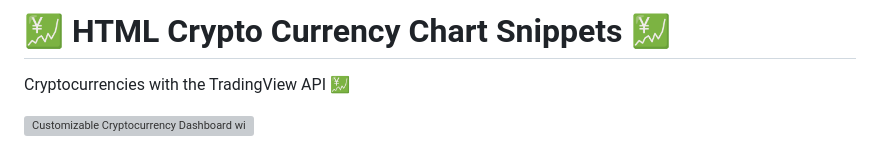
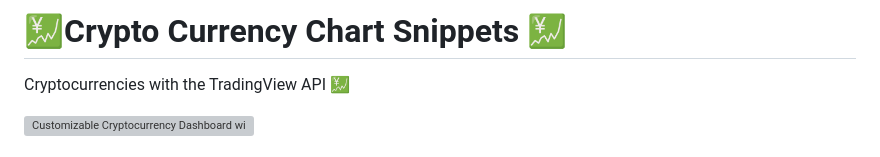
Before and after one commit to Arshad3908/CryptoTradingView, a Markdown page: README.md, the part around the change. Rendered like a GitHub page; grey boxes are pictures that could not be loaded.

Commit message:
first commit.md

```diff
--- a/README.md
+++ b/README.md
@@ -1,4 +1,4 @@
-# 💹 HTML Crypto Currency Chart Snippets 💹
+# 💹Crypto Currency Chart Snippets 💹
 Cryptocurrencies with the TradingView API 💹
 
 ![Customizable Cryptocurrency Dashboard with Chart Candlestick Price Movement Volume Stoch RSI](Images/Customizable-Cryptocurrency-Dashboard-with-Chart-Binance.png)
```
